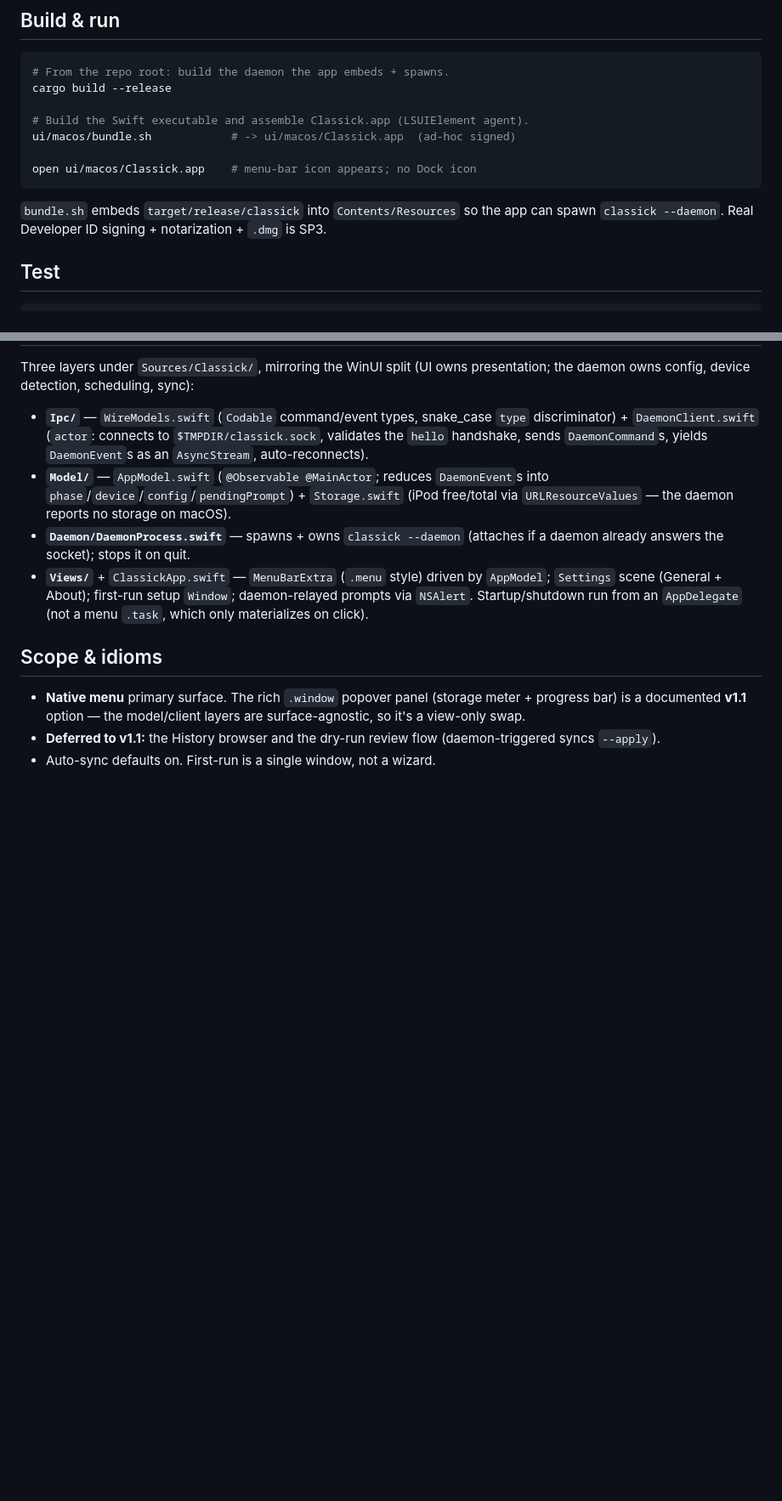
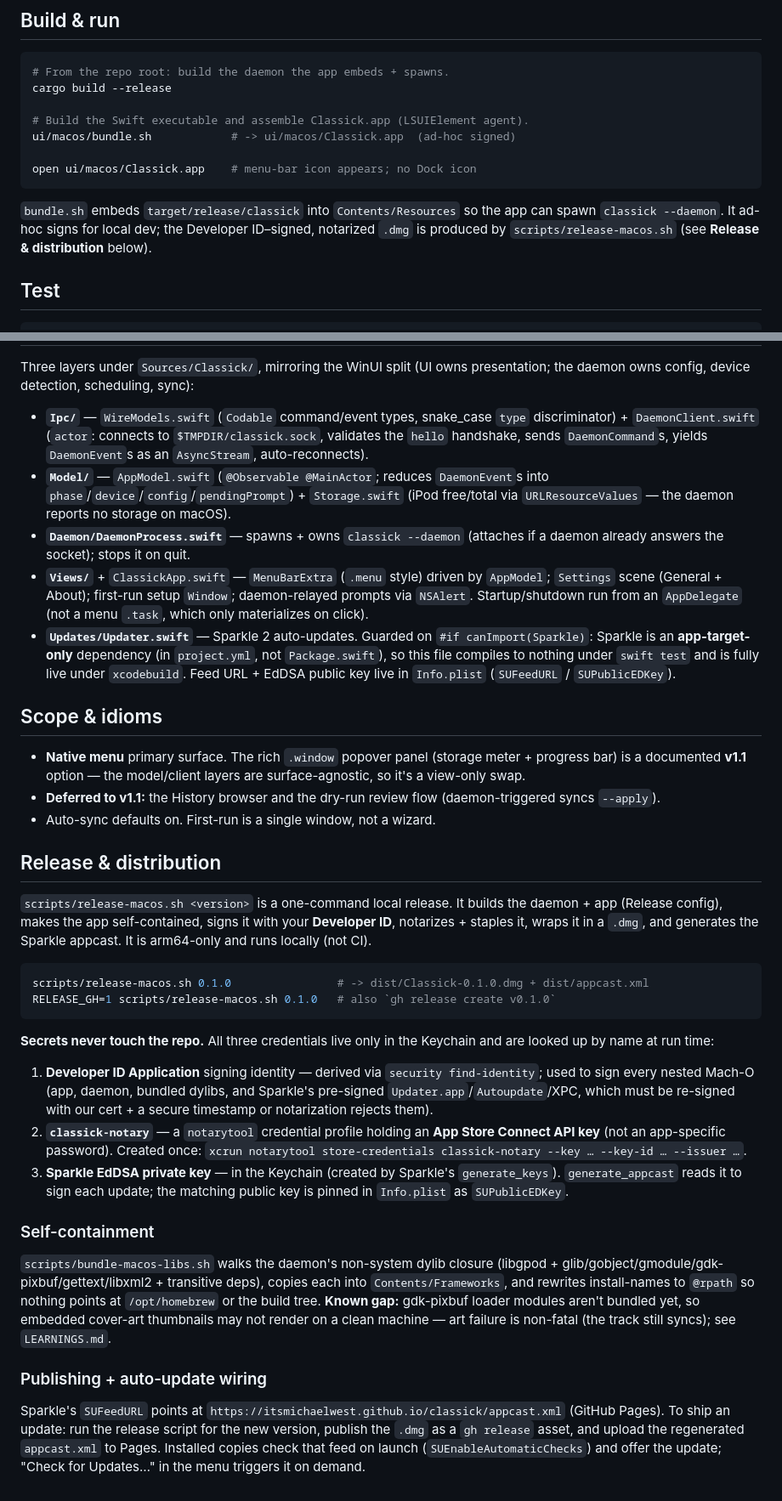
Before and after one commit to itsmichaelwest/classick, a Markdown page: ui/macos/README.md, 2 parts joined by grey strips. Shown at 85% size. Drawn GitHub-style; blank space fills up the shorter version.

Commit message:
docs(macos): document release-macos.sh, Keychain secrets, Sparkle publish flow

````diff
--- a/ui/macos/README.md
+++ b/ui/macos/README.md
@@ -32,8 +32,9 @@ open ui/macos/Classick.app    # menu-bar icon appears; no Dock icon
 ```
 
 `bundle.sh` embeds `target/release/classick` into `Contents/Resources` so the
-app can spawn `classick --daemon`. Real Developer ID signing + notarization +
-`.dmg` is SP3.
+app can spawn `classick --daemon`. It ad-hoc signs for local dev; the
+Developer ID–signed, notarized `.dmg` is produced by `scripts/release-macos.sh`
+(see **Release & distribution** below).
 
 ## Test
 
@@ -64,6 +65,11 @@ presentation; the daemon owns config, device detection, scheduling, sync):
   `AppModel`; `Settings` scene (General + About); first-run setup `Window`;
   daemon-relayed prompts via `NSAlert`. Startup/shutdown run from an
   `AppDelegate` (not a menu `.task`, which only materializes on click).
+- **`Updates/Updater.swift`** — Sparkle 2 auto-updates. Guarded on
+  `#if canImport(Sparkle)`: Sparkle is an **app-target-only** dependency (in
+  `project.yml`, not `Package.swift`), so this file compiles to nothing under
+  `swift test` and is fully live under `xcodebuild`. Feed URL + EdDSA public key
+  live in `Info.plist` (`SUFeedURL` / `SUPublicEDKey`).
 
 ## Scope & idioms
 
@@ -73,3 +79,49 @@ presentation; the daemon owns config, device detection, scheduling, sync):
 - **Deferred to v1.1:** the History browser and the dry-run review flow
   (daemon-triggered syncs `--apply`).
 - Auto-sync defaults on. First-run is a single window, not a wizard.
+
+## Release & distribution
+
+`scripts/release-macos.sh <version>` is a one-command local release. It builds
+the daemon + app (Release config), makes the app self-contained, signs it with
+your **Developer ID**, notarizes + staples it, wraps it in a `.dmg`, and
+generates the Sparkle appcast. It is arm64-only and runs locally (not CI).
+
+```bash
+scripts/release-macos.sh 0.1.0                # -> dist/Classick-0.1.0.dmg + dist/appcast.xml
+RELEASE_GH=1 scripts/release-macos.sh 0.1.0   # also `gh release create v0.1.0`
+```
+
+**Secrets never touch the repo.** All three credentials live only in the
+Keychain and are looked up by name at run time:
+
+1. **Developer ID Application** signing identity — derived via
+   `security find-identity`; used to sign every nested Mach-O (app, daemon,
+   bundled dylibs, and Sparkle's pre-signed `Updater.app`/`Autoupdate`/XPC,
+   which must be re-signed with our cert + a secure timestamp or notarization
+   rejects them).
+2. **`classick-notary`** — a `notarytool` credential profile holding an
+   **App Store Connect API key** (not an app-specific password). Created once:
+   `xcrun notarytool store-credentials classick-notary --key … --key-id … --issuer …`.
+3. **Sparkle EdDSA private key** — in the Keychain (created by Sparkle's
+   `generate_keys`). `generate_appcast` reads it to sign each update; the
+   matching public key is pinned in `Info.plist` as `SUPublicEDKey`.
+
+### Self-containment
+
+`scripts/bundle-macos-libs.sh` walks the daemon's non-system dylib closure
+(libgpod + glib/gobject/gmodule/gdk-pixbuf/gettext/libxml2 + transitive deps),
+copies each into `Contents/Frameworks`, and rewrites install-names to `@rpath`
+so nothing points at `/opt/homebrew` or the build tree. **Known gap:**
+gdk-pixbuf loader modules aren't bundled yet, so embedded cover-art thumbnails
+may not render on a clean machine — art failure is non-fatal (the track still
+syncs); see `LEARNINGS.md`.
+
+### Publishing + auto-update wiring
+
+Sparkle's `SUFeedURL` points at `https://itsmichaelwest.github.io/classick/appcast.xml`
+(GitHub Pages). To ship an update: run the release script for the new version,
+publish the `.dmg` as a `gh release` asset, and upload the regenerated
+`appcast.xml` to Pages. Installed copies check that feed on launch
+(`SUEnableAutomaticChecks`) and offer the update; "Check for Updates…" in the
+menu triggers it on demand.
````
